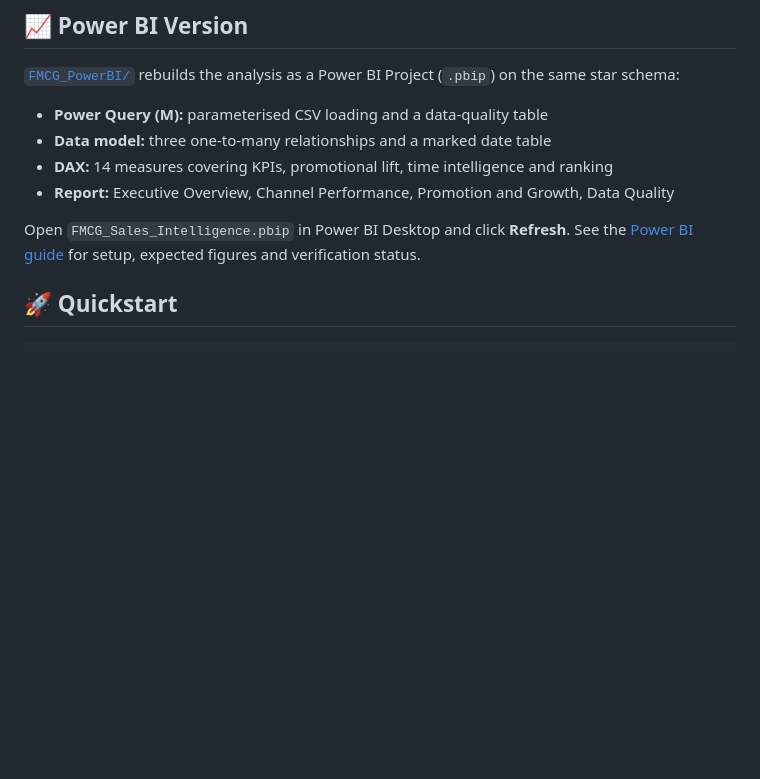
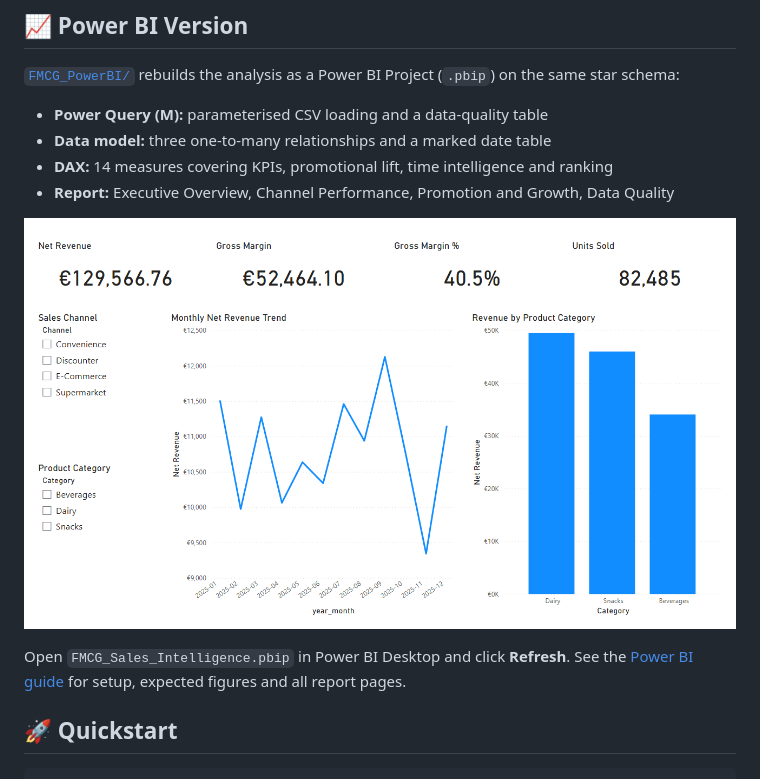
Before and after one commit to sainap050620/fmcg-sales-intelligence-dashboard, a Markdown page: README.md, the part around the change. Drawn GitHub-style; pictures changed too: docs/powerbi/1-executive-overview.png (added); blank space fills up the shorter version.

```diff
--- a/README.md
+++ b/README.md
@@ -69,8 +69,10 @@ The ETL step stops with a clear error before loading if the raw data breaks a bu
 - **DAX:** 14 measures covering KPIs, promotional lift, time intelligence and ranking
 - **Report:** Executive Overview, Channel Performance, Promotion and Growth, Data Quality
 
+![Executive Overview page of the Power BI report](docs/powerbi/1-executive-overview.png)
+
 Open `FMCG_Sales_Intelligence.pbip` in Power BI Desktop and click **Refresh**. See the
-[Power BI guide](FMCG_PowerBI/README.md) for setup, expected figures and verification status.
+[Power BI guide](FMCG_PowerBI/README.md) for setup, expected figures and all report pages.
 
 ## 🚀 Quickstart
 
```
Also changed, not shown: FMCG_PowerBI/README.md (+29 -11 lines), docs/powerbi/2-channel-performance.png (added), docs/powerbi/3-promotion-and-growth.png (added), docs/powerbi/4-data-quality.png (added).
